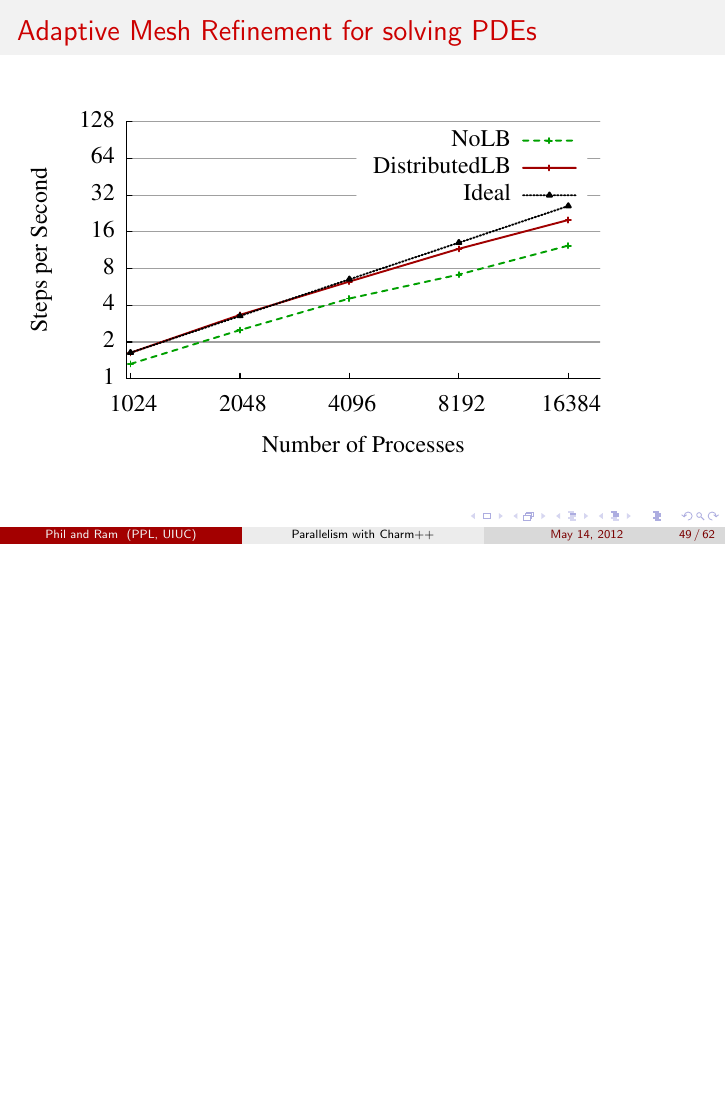
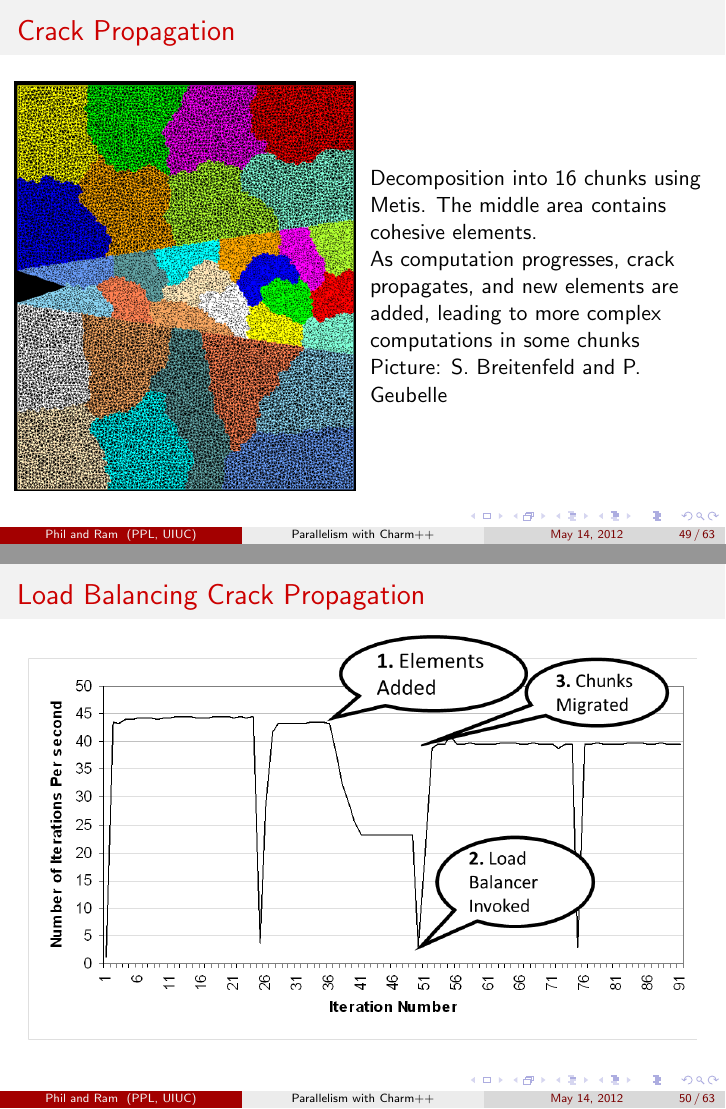
Before and after one commit to UIUC-PPL/charm_tutorial, LaTeX slides (2013-05-cppnow/presentation.tex, which reads 2013-05-cppnow/ldb.tex): page 82 of 95 before the commit and pages 82 and 83 of 96 after it, the two joined at a grey line, the shorter picture padded with empty space. Compiled offline with pdfLaTeX.

Commit message:
LB: add fractography, simplify AMR

```diff
--- a/2013-05-cppnow/ldb.tex
+++ b/2013-05-cppnow/ldb.tex
@@ -1,11 +1,31 @@
-\begin{frame}
-\frametitle{Adaptive Mesh Refinement for solving PDEs}
-% include pretty pic here
-\includegraphics[width=0.9\textwidth]{../figures/amr_scaling_distlb.pdf}
-\end{frame}
-
 
 \begin{frame}
 \frametitle{Adaptive Mesh Refinement for solving PDEs}
 \includegraphics[width=0.9\textwidth]{../figures/amr_scaling_distlb.pdf}
 \end{frame}
+
+
+
+
+\begin{frame}[fragile]
+\frametitle{Crack Propagation}
+\begin{columns}
+\begin{column}{0.5\textwidth}
+\includegraphics[width=\textwidth]{../figures/chunkGraph16}
+\end{column}
+\begin{column}{0.5\textwidth}
+Decomposition into 16 chunks using Metis. The middle area contains cohesive elements.
+
+As computation progresses, crack propagates, and new elements are added, leading to more complex computations in some chunks
+
+Picture: S. Breitenfeld and P. Geubelle
+\end{column}
+\end{columns}
+\end{frame}
+
+\begin{frame}[fragile]
+\frametitle{Load Balancing Crack Propagation}
+\begin{centering}
+\includegraphics[width=1.0\textwidth]{../figures/LButilizationCrackPropWithAnnotation}
+\end{centering}
+\end{frame}
```
